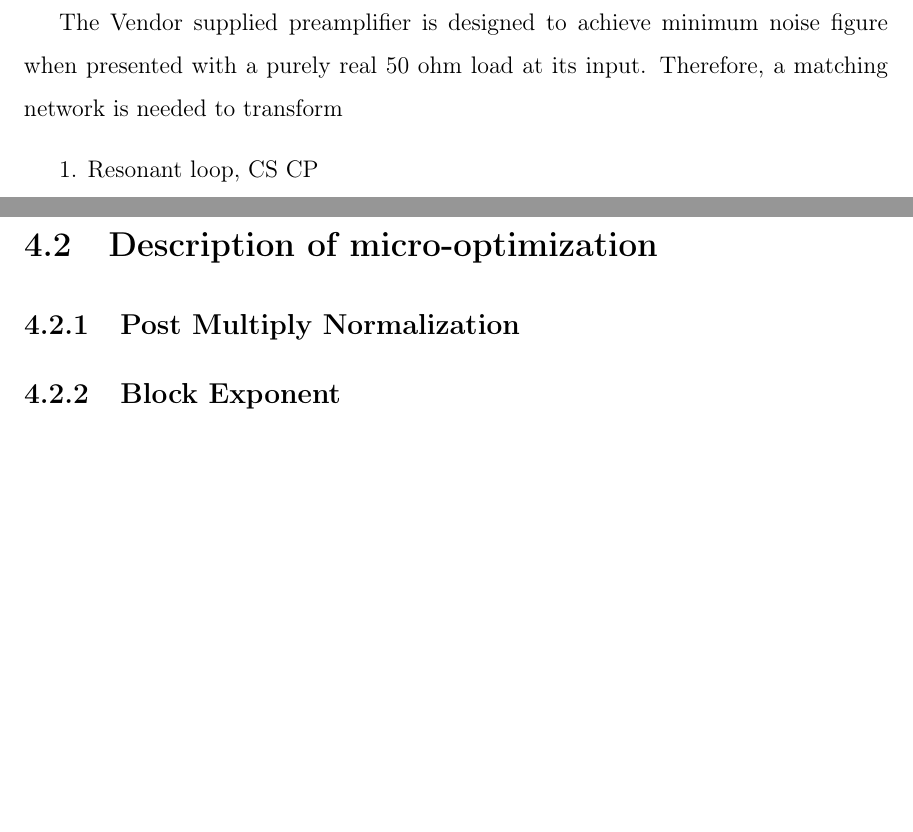
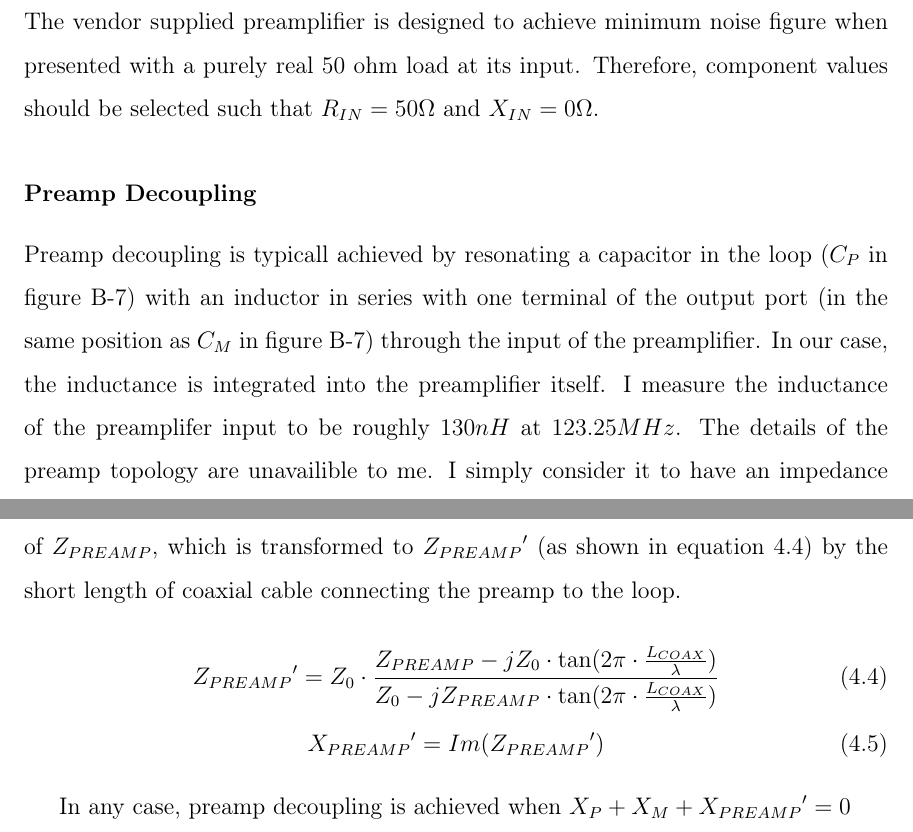
Before and after one commit to mmmspatz/meng-thesis, a LaTeX thesis (main.tex, which reads loop_elements.tex): two parts of pages 21 and 22 of 33 before the commit and two parts of pages 22 and 23 of 35 after it, joined at a grey line, cut so that both start at the same text, the shorter picture padded with empty space. Compiled offline with pdfLaTeX.

Commit message:
good progress on loop circuitry discussion

```diff
--- a/loop_elements.tex
+++ b/loop_elements.tex
@@ -13,3 +15 @@ of the loaded loop ($R_=L\frac{\sqrt{\frac{L}{C}}}{Q}$).
 
-The Vendor supplied preamplifier is designed to achieve minimum noise figure when presented with a purely real 50 ohm
-load at its input. Therefore, a matching network is needed to transform
@@ -16,2 +19 @@ load at its input. Therefore, a matching network is needed to transform
 
-1. Resonant loop, CS CP
@@ -18,11 +35,21 @@ load at its input. Therefore, a matching network is needed to transform
+The vendor supplied preamplifier is designed to achieve minimum noise figure when presented with a purely real 50 ohm
+load at its input. Therefore, component values should be selected such that $R_{IN}=50\Omega$ and $X_{IN}=0\Omega$.
+\subsubsection{Preamp Decoupling}
+Preamp decoupling is typicall achieved by resonating a capacitor in the loop ($C_P$ in figure \ref{fig:loop_model}) with
+an inductor in series with one terminal of the output port (in the same position as $C_M$ in figure
+\ref{fig:loop_model}) through the input of the preamplifier. In our case, the inductance is integrated into the
+preamplifier itself. I measure the inductance of the preamplifer input to be roughly $130nH$ at $123.25 MHz$. The
+details of the preamp topology are unavailible to me. I simply consider it to have an impedance of $Z_{PREAMP}$, which
+is transformed to ${Z_{PREAMP}}'$ (as shown in equation \ref{eq:Z_PREAMP}) by the short length of coaxial cable
+connecting the preamp to the loop.
 
 
-\section{Description of micro-optimization}\label{ch1:opts}
-\subsection{Post Multiply Normalization}
-% This is an example of how you would use tgrind to include an example
-% of source code; it is commented out in this template since the code
-% example file does not exist.  To use it, you need to remove the '%' on the
-% beginning of the line, and insert your own information in the call.
-%
-%\tagrind[htbp]{code/pmn.s.tex}{Post Multiply Normalization}{opt:pmn}
-\subsection{Block Exponent}
+\begin{equation} \label{eq:Z_PREAMP}
+    {Z_{PREAMP}}'=Z_0 \cdot \frac{Z_{PREAMP}-j Z_0 \cdot \tan(2\pi\cdot\frac{L_{COAX}}{\lambda})}{Z_0 - j Z_{PREAMP} \cdot
+    \tan(2\pi\cdot\frac{L_{COAX}}{\lambda})}
+\end{equation}
+\begin{equation} \label{eq:X_PREAMP}
+    {X_{PREAMP}}'=Im({Z_{PREAMP}}')
+\end{equation}
+
+In any case, preamp decoupling is achieved when $X_P+X_M+{X_{PREAMP}}'=0$
```
Also changed, not shown: loop_elements.tex (38 more changed lines).
